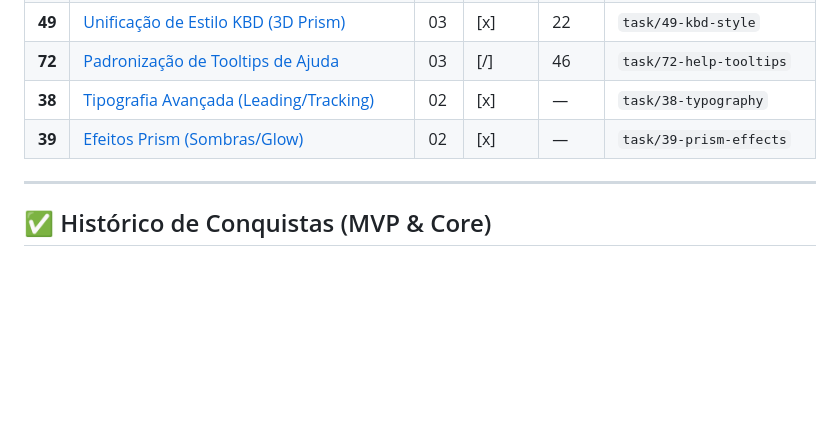
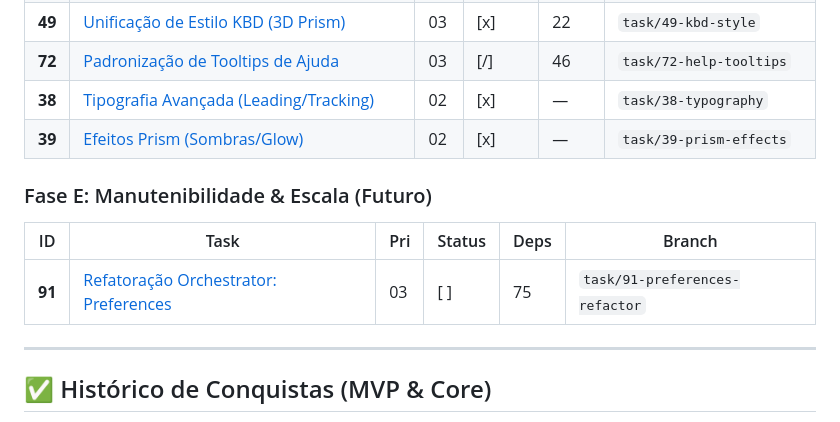
Before and after one commit to LeonardoConstantino/label-editor, a Markdown page: MASTER_PLAN.md, the part around one of its changes. Drawn GitHub-style; blank space fills up the shorter version.

Commit message:
docs: planejamento da refatoração Orchestrator para o PreferencesModal (Task 91)

```diff
--- a/MASTER_PLAN.md
+++ b/MASTER_PLAN.md
@@ -84,6 +84,11 @@ Este Master Plan coordena a fase final de desenvolvimento, focando em estabilida
 | **38** | [Tipografia Avançada (Leading/Tracking)](./tasks/38_adv_typography.md) | 02 | [x] | — | `task/38-typography` |
 | **39** | [Efeitos Prism (Sombras/Glow)](./tasks/39_prism_effects.md) | 02 | [x] | — | `task/39-prism-effects` |
 
+### Fase E: Manutenibilidade & Escala (Futuro)
+| ID | Task | Pri | Status | Deps | Branch |
+|----|------|-----|--------|------|--------|
+| **91** | [Refatoração Orchestrator: Preferences](./tasks/91_preferences_refactor.md) | 03 | [ ] | 75 | `task/91-preferences-refactor` |
+
 ---
 
 ## ✅ Histórico de Conquistas (MVP & Core)
```
Also changed, not shown: other parts of MASTER_PLAN.md (+1 -1 lines), tasks/91_preferences_refactor.md (added, +32 -0 lines).
